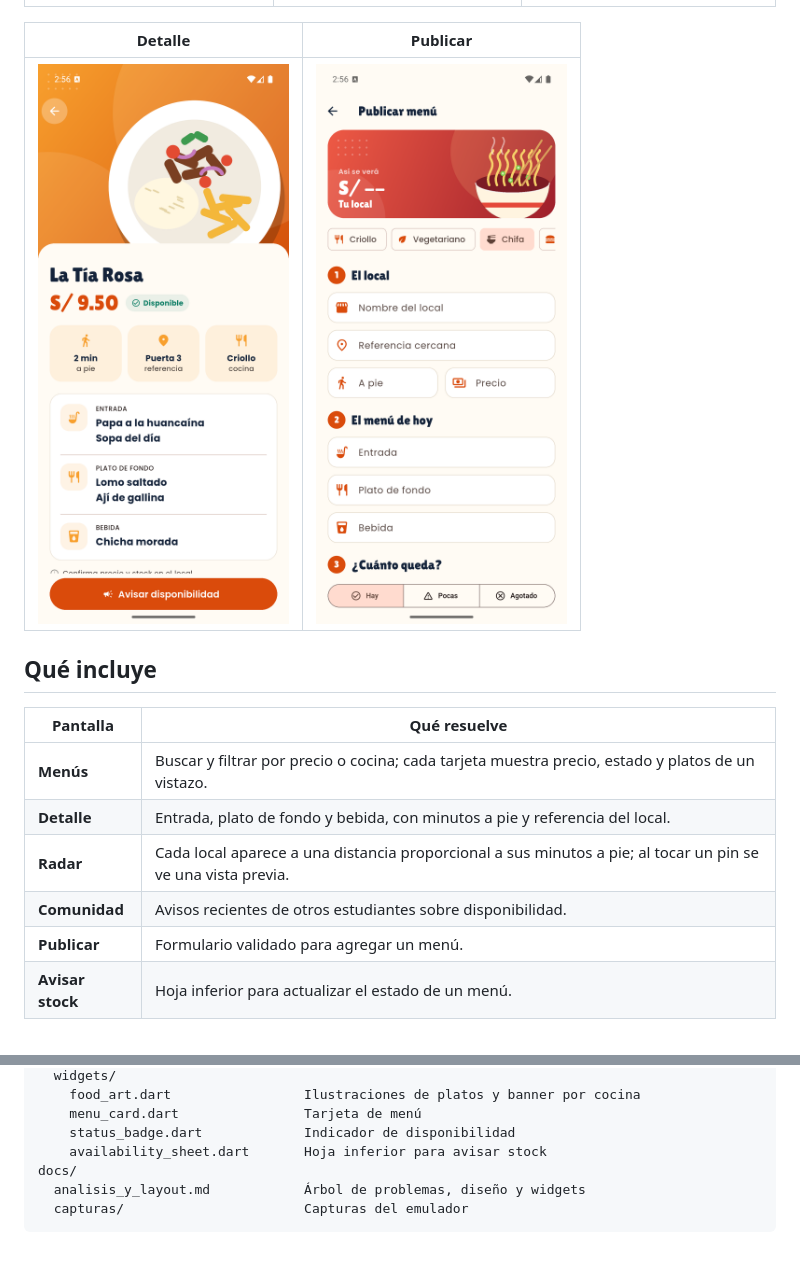
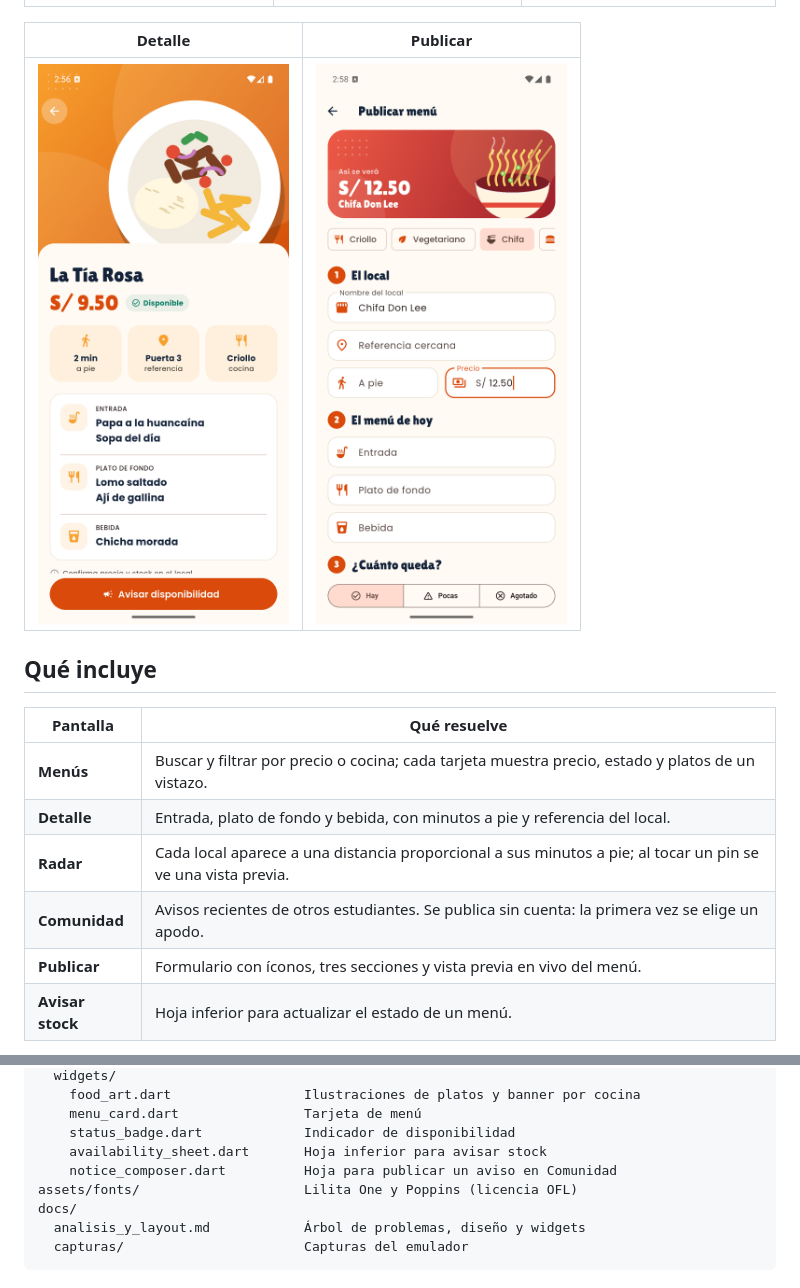
Before and after one commit to JoseGordilloMendoza/menuAppFlutter, a Markdown page: README.md, 2 parts joined by grey strips. Rendered like a GitHub page; blank space fills up the shorter version.

Commit message:
docs: actualiza README con comunidad sin cuenta, formulario y fuentes
Co-Authored-By: Claude Sonnet 5.5 <noreply@anthropic.com>

```diff
--- a/README.md
+++ b/README.md
@@ -8,7 +8,7 @@ Prototipo móvil multiplataforma para encontrar menús económicos y disponibles
 
 | Detalle | Publicar |
 |:---:|:---:|
-| ![Detalle](docs/capturas/04_detalle.png) | ![Publicar](docs/capturas/05_publicar.png) |
+| ![Detalle](docs/capturas/04_detalle.png) | ![Publicar](docs/capturas/05b_publicar_vista_previa.png) |
 
 ## Qué incluye
 
@@ -17,8 +17,8 @@ Prototipo móvil multiplataforma para encontrar menús económicos y disponibles
 | **Menús** | Buscar y filtrar por precio o cocina; cada tarjeta muestra precio, estado y platos de un vistazo. |
 | **Detalle** | Entrada, plato de fondo y bebida, con minutos a pie y referencia del local. |
 | **Radar** | Cada local aparece a una distancia proporcional a sus minutos a pie; al tocar un pin se ve una vista previa. |
-| **Comunidad** | Avisos recientes de otros estudiantes sobre disponibilidad. |
-| **Publicar** | Formulario validado para agregar un menú. |
+| **Comunidad** | Avisos recientes de otros estudiantes. Se publica sin cuenta: la primera vez se elige un apodo. |
+| **Publicar** | Formulario con íconos, tres secciones y vista previa en vivo del menú. |
 | **Avisar stock** | Hoja inferior para actualizar el estado de un menú. |
 
 > **Datos de demostración.** Los locales y avisos son de ejemplo. Los cambios viven en memoria mientras la app está abierta: no hay base de datos, GPS, cámara ni sincronización entre dispositivos. El radar es una visualización referencial, no un mapa.
@@ -64,6 +64,8 @@ lib/
     menu_card.dart                Tarjeta de menú
     status_badge.dart             Indicador de disponibilidad
     availability_sheet.dart       Hoja inferior para avisar stock
+    notice_composer.dart          Hoja para publicar un aviso en Comunidad
+assets/fonts/                     Lilita One y Poppins (licencia OFL)
 docs/
   analisis_y_layout.md            Árbol de problemas, diseño y widgets
   capturas/                       Capturas del emulador
```
